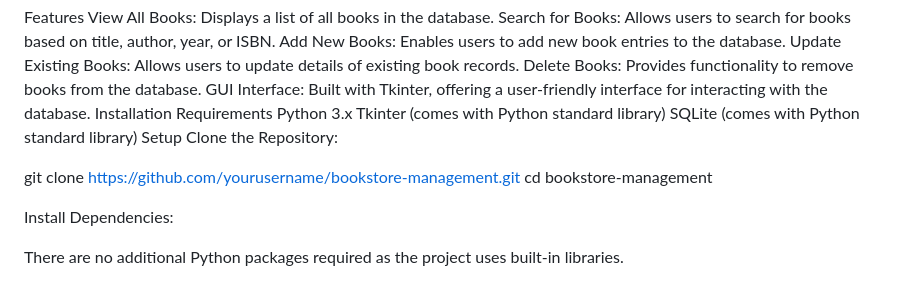
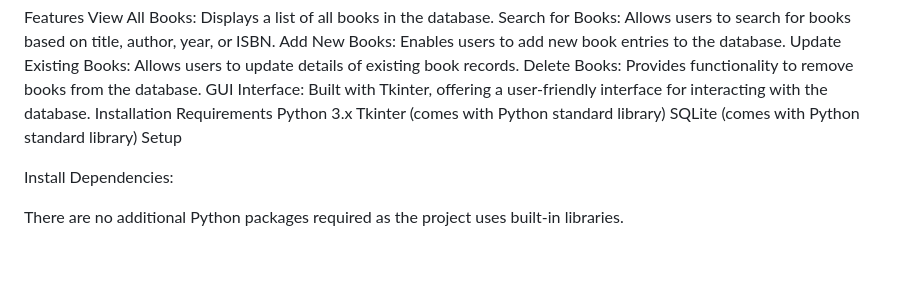
Before and after one commit to GumnaamMaster/More-Python-Projects, a Markdown page: GUI-DATABASE APPLICATION/README.md, the part around the change. Rendered like a GitHub page; blank space fills up the shorter version.

```diff
--- a/GUI-DATABASE APPLICATION/README.md
+++ b/GUI-DATABASE APPLICATION/README.md
@@ -15,10 +15,6 @@ Python 3.x
 Tkinter (comes with Python standard library)
 SQLite (comes with Python standard library)
 Setup
-Clone the Repository:
-
-git clone https://github.com/yourusername/bookstore-management.git
-cd bookstore-management
 
 Install Dependencies:
 
```
